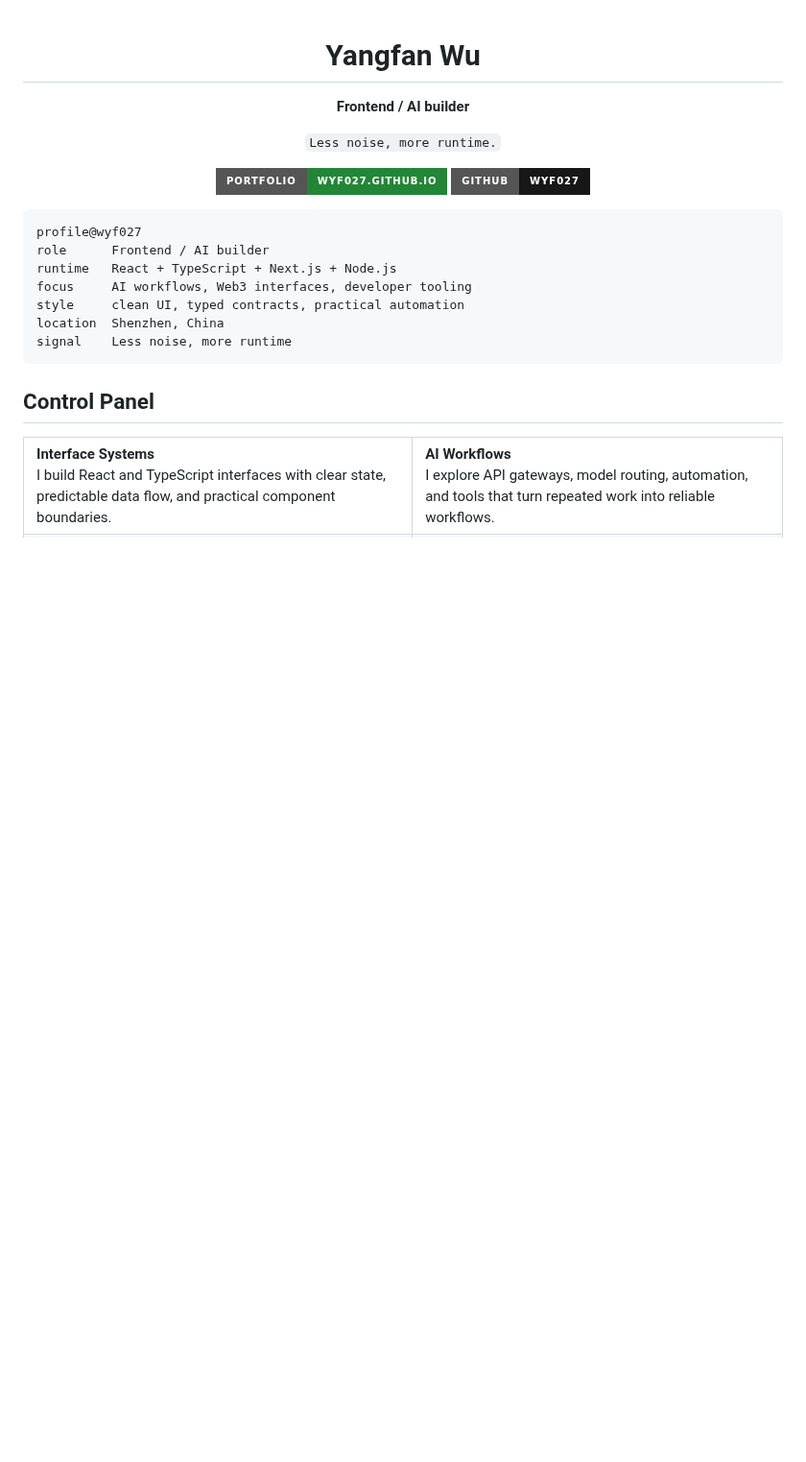
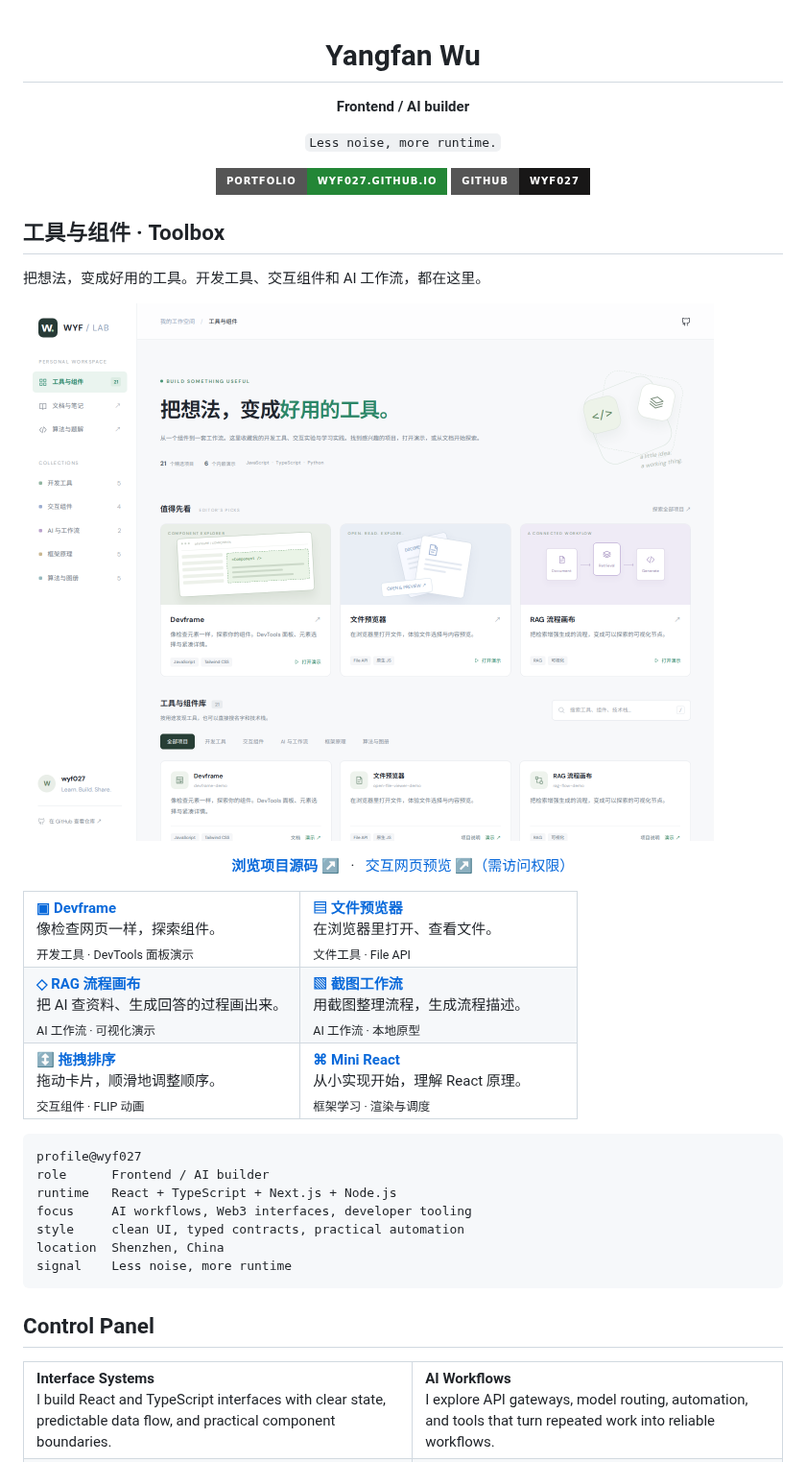
Before and after one commit to wyf027/wyf027, a Markdown page: README.md, the part around the change. Shown at 96% size. GitHub-like rendering; pictures changed too: assets/toolbox-preview.png (added); badges without logos; blank space fills up the shorter version.

Commit message:
docs: showcase developer tools and components on profile

````diff
--- a/README.md
+++ b/README.md
@@ -10,6 +10,33 @@
 [![GitHub](https://img.shields.io/badge/GitHub-wyf027-181717?style=for-the-badge&logo=github&logoColor=white)](https://github.com/wyf027)
 
 </div>
+
+## 工具与组件 · Toolbox
+
+把想法，变成好用的工具。开发工具、交互组件和 AI 工作流，都在这里。
+
+[![工具与组件展厅：Devframe、文件预览器、RAG 流程画布等项目](assets/toolbox-preview.png)](https://github.com/wyf027/leetcode-solu/tree/main/project)
+
+<p align="center">
+  <a href="https://github.com/wyf027/leetcode-solu/tree/main/project"><b>浏览项目源码 ↗</b></a>
+  &nbsp; · &nbsp;
+  <a href="https://wyf-leetcode-toolbox.sundean254.chatgpt.site/">交互网页预览 ↗（需访问权限）</a>
+</p>
+
+<table>
+  <tr>
+    <td width="50%"><a href="https://github.com/wyf027/leetcode-solu/tree/main/project/devframe-demo"><b>▣ Devframe</b></a><br/>像检查网页一样，探索组件。<br/><sub>开发工具 · DevTools 面板演示</sub></td>
+    <td width="50%"><a href="https://github.com/wyf027/leetcode-solu/tree/main/project/open-file-viewer-demo"><b>▤ 文件预览器</b></a><br/>在浏览器里打开、查看文件。<br/><sub>文件工具 · File API</sub></td>
+  </tr>
+  <tr>
+    <td><a href="https://github.com/wyf027/leetcode-solu/tree/main/project/rag-flow-demo"><b>◇ RAG 流程画布</b></a><br/>把 AI 查资料、生成回答的过程画出来。<br/><sub>AI 工作流 · 可视化演示</sub></td>
+    <td><a href="https://github.com/wyf027/leetcode-solu/tree/main/project/screenshot-workflow-lite"><b>▧ 截图工作流</b></a><br/>用截图整理流程，生成流程描述。<br/><sub>AI 工作流 · 本地原型</sub></td>
+  </tr>
+  <tr>
+    <td><a href="https://github.com/wyf027/leetcode-solu/tree/main/project/drag-sort"><b>↕ 拖拽排序</b></a><br/>拖动卡片，顺滑地调整顺序。<br/><sub>交互组件 · FLIP 动画</sub></td>
+    <td><a href="https://github.com/wyf027/leetcode-solu/tree/main/project/mini-react"><b>⌘ Mini React</b></a><br/>从小实现开始，理解 React 原理。<br/><sub>框架学习 · 渲染与调度</sub></td>
+  </tr>
+</table>
 
 ```txt
 profile@wyf027
````
